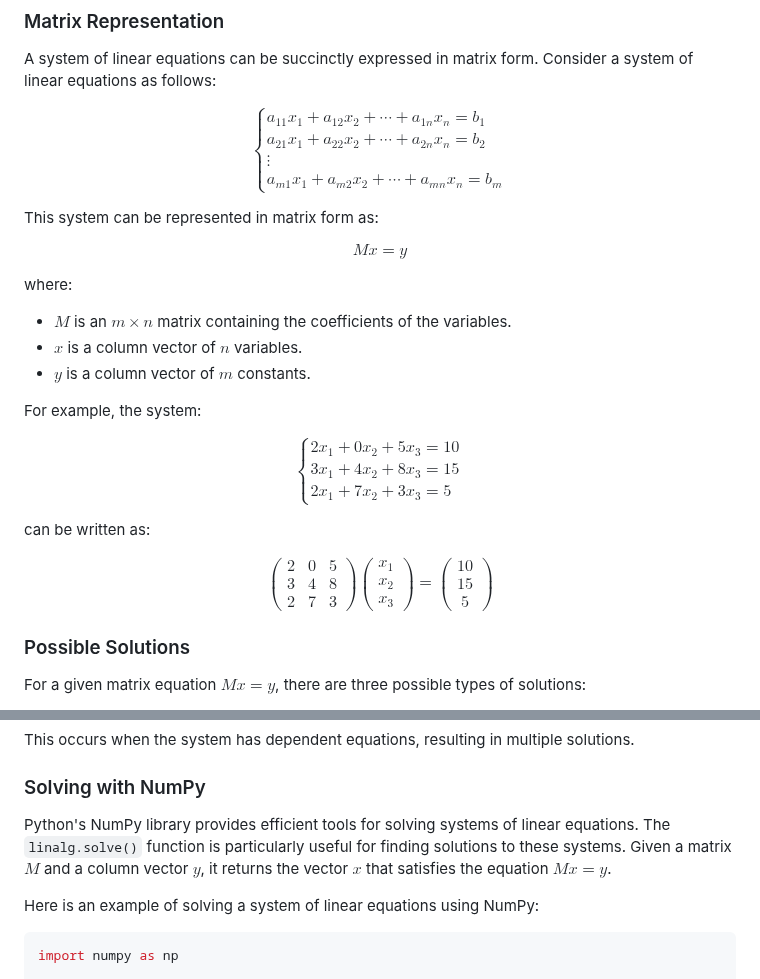
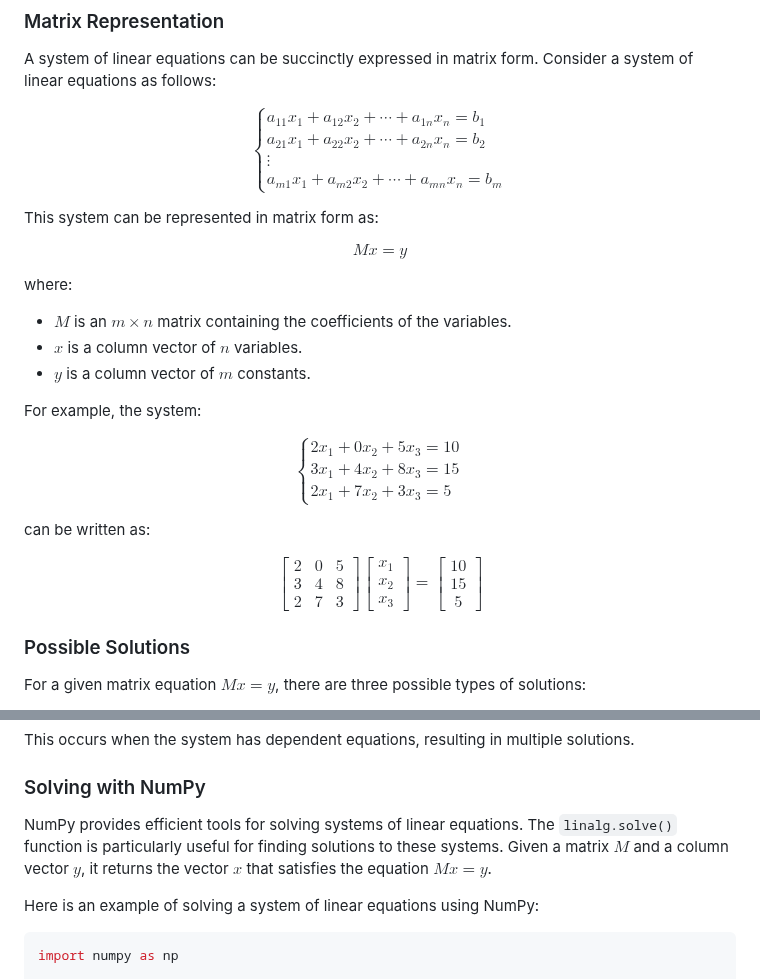
Before and after one commit to djeada/Numpy-Tutorials, a Markdown page: notes/8_linear_equations.md, 2 parts joined by grey strips. GitHub-like rendering.

```diff
--- a/notes/8_linear_equations.md
+++ b/notes/8_linear_equations.md
@@ -5,7 +5,6 @@ Systems of linear equations are a cornerstone of linear algebra and play a cruci
 ### Matrix Representation
 
 A system of linear equations can be succinctly expressed in matrix form. Consider a system of linear equations as follows:
-
 
 $$
 \begin{cases}
@@ -16,9 +15,7 @@ a_{m1}x_1 + a_{m2}x_2 + \cdots + a_{mn}x_n = b_m
 \end{cases}
 $$
 
-
 This system can be represented in matrix form as:
-
 
 $$
 Mx = y
@@ -44,22 +41,21 @@ $$
 can be written as:
 
 $$
-\begin{pmatrix}
+\begin{bmatrix}
 2 & 0 & 5 \\
 3 & 4 & 8 \\
 2 & 7 & 3
-\end{pmatrix}
-\begin{pmatrix}
+\end{bmatrix}
+\begin{bmatrix}
 x_1 \\
 x_2 \\
 x_3
-\end{pmatrix}
-=
-\begin{pmatrix}
+\end{bmatrix}
+= \begin{bmatrix}
 10 \\
 15 \\
 5
-\end{pmatrix}
+\end{bmatrix}
 $$
 
 
@@ -105,7 +101,7 @@ This occurs when the system has dependent equations, resulting in multiple solut
 
 ### Solving with NumPy
 
-Python's NumPy library provides efficient tools for solving systems of linear equations. The `linalg.solve()` function is particularly useful for finding solutions to these systems. Given a matrix $M$ and a column vector $y$, it returns the vector $x$ that satisfies the equation $Mx = y$.
+NumPy provides efficient tools for solving systems of linear equations. The `linalg.solve()` function is particularly useful for finding solutions to these systems. Given a matrix $M$ and a column vector $y$, it returns the vector $x$ that satisfies the equation $Mx = y$.
 
 Here is an example of solving a system of linear equations using NumPy:
 
```
